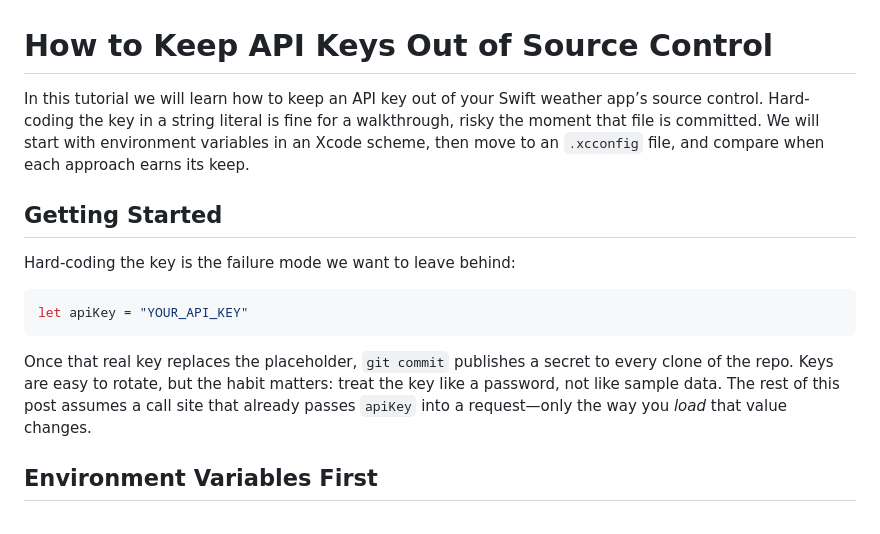
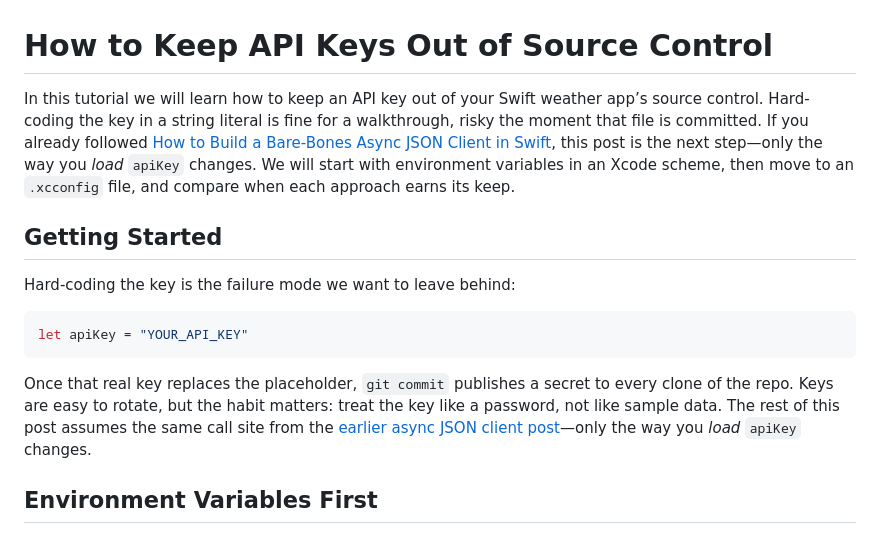
Before and after one commit to iliaskarim/APIClient, a Markdown page: blog/how-to-keep-api-keys-out-of-source-control.md, the part around the change. Drawn GitHub-style.

Commit message:
Link the async JSON client post from the API key draft
Mirror post three's cross-link pattern: full title in the intro,
shorter "earlier post" link in Getting Started.

Co-authored-by: Ilias Karim <iliaskarim@users.noreply.github.com>

````diff
--- a/blog/how-to-keep-api-keys-out-of-source-control.md
+++ b/blog/how-to-keep-api-keys-out-of-source-control.md
@@ -1,6 +1,6 @@
 # How to Keep API Keys Out of Source Control
 
-In this tutorial we will learn how to keep an API key out of your Swift weather app’s source control. Hard-coding the key in a string literal is fine for a walkthrough, risky the moment that file is committed. We will start with environment variables in an Xcode scheme, then move to an `.xcconfig` file, and compare when each approach earns its keep.
+In this tutorial we will learn how to keep an API key out of your Swift weather app’s source control. Hard-coding the key in a string literal is fine for a walkthrough, risky the moment that file is committed. If you already followed [How to Build a Bare-Bones Async JSON Client in Swift](/how-to-build-a-bare-bones-async-json-client-in-swift), this post is the next step—only the way you *load* `apiKey` changes. We will start with environment variables in an Xcode scheme, then move to an `.xcconfig` file, and compare when each approach earns its keep.
 
 ## Getting Started
 
@@ -10,7 +10,7 @@ Hard-coding the key is the failure mode we want to leave behind:
 let apiKey = "YOUR_API_KEY"
 ```
 
-Once that real key replaces the placeholder, `git commit` publishes a secret to every clone of the repo. Keys are easy to rotate, but the habit matters: treat the key like a password, not like sample data. The rest of this post assumes a call site that already passes `apiKey` into a request—only the way you *load* that value changes.
+Once that real key replaces the placeholder, `git commit` publishes a secret to every clone of the repo. Keys are easy to rotate, but the habit matters: treat the key like a password, not like sample data. The rest of this post assumes the same call site from the [earlier async JSON client post](/how-to-build-a-bare-bones-async-json-client-in-swift)—only the way you *load* `apiKey` changes.
 
 ## Environment Variables First
 
````
